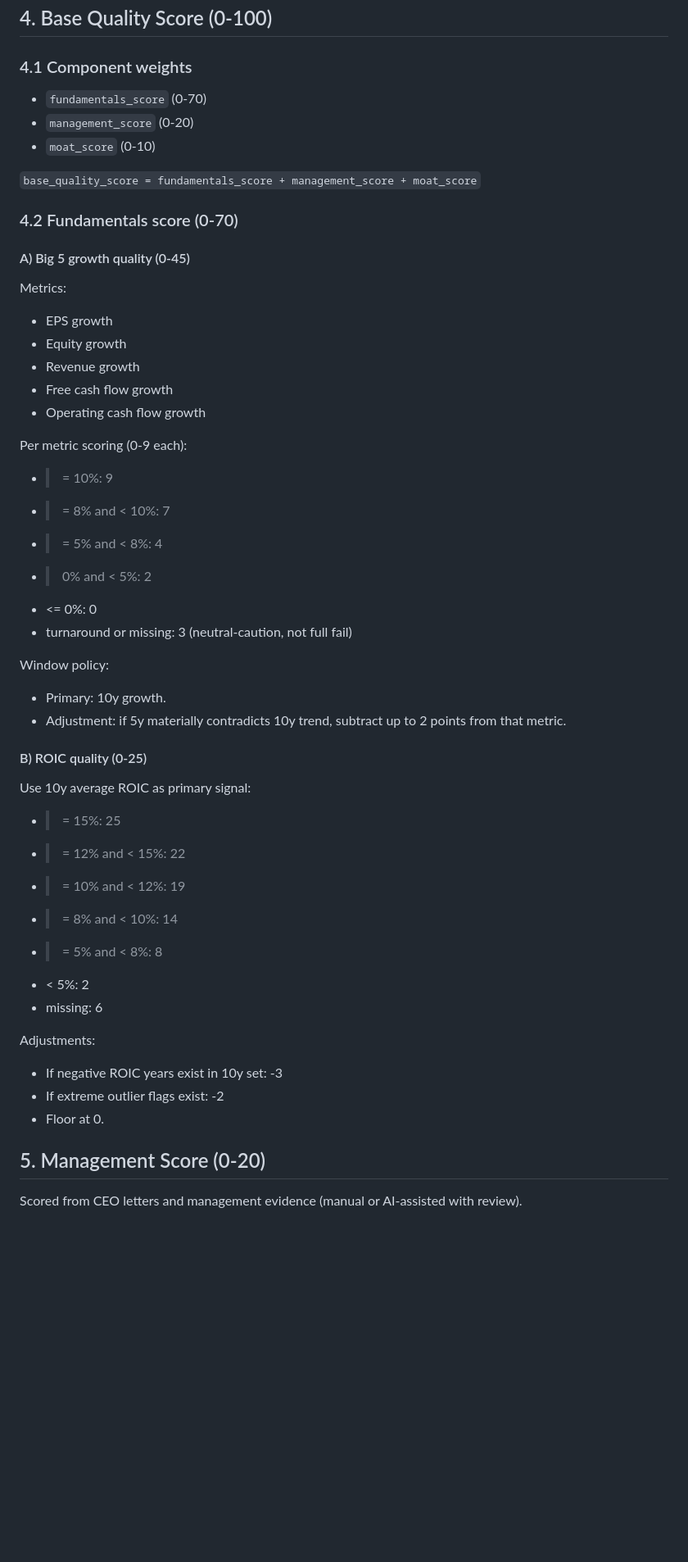
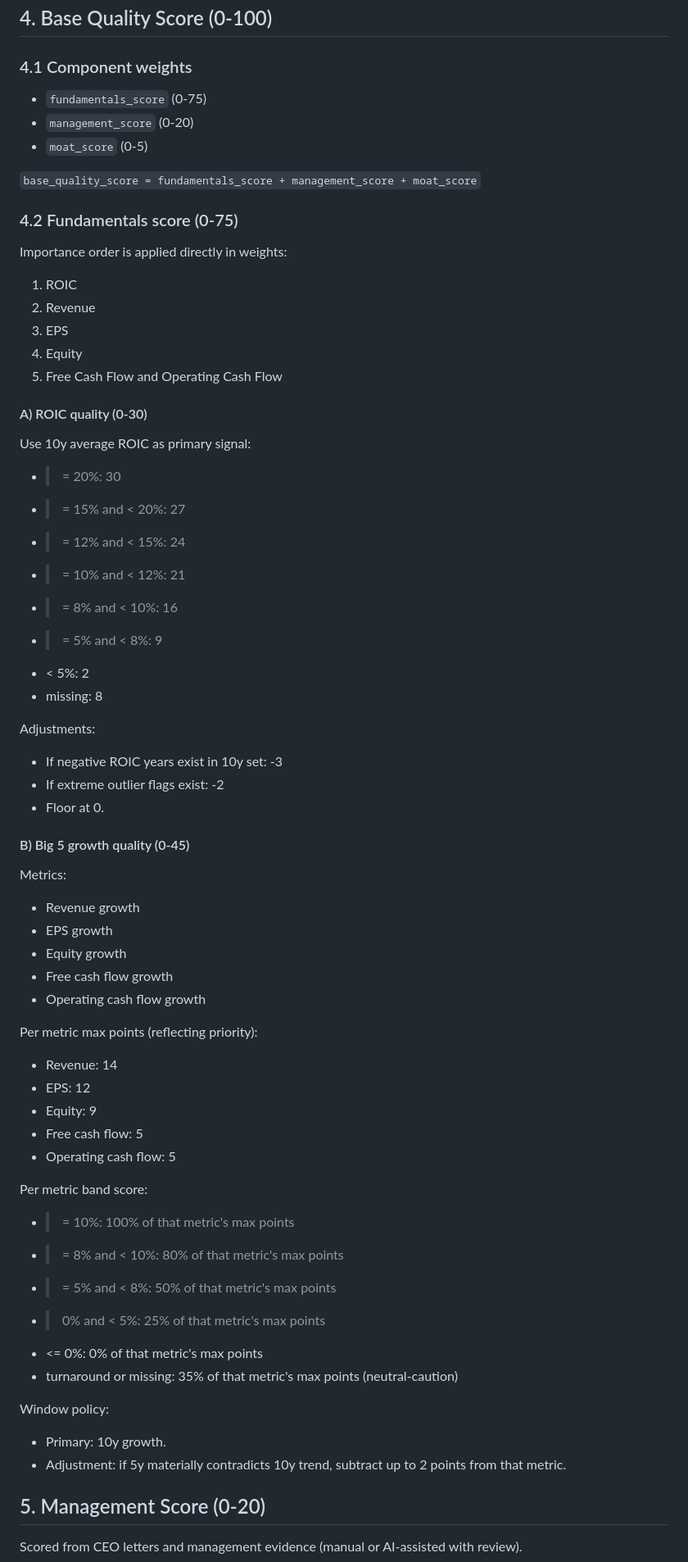
Before and after one commit to bengabay1994/IntrinsicAI, a Markdown page: docs/specs/investment-confidence-model-v1.md, the part around one of its changes. Shown at 82% size. Drawn GitHub-style; blank space fills up the shorter version.

Commit message:
docs(spec): refine confidence model per PR review

```diff
--- a/docs/specs/investment-confidence-model-v1.md
+++ b/docs/specs/investment-confidence-model-v1.md
@@ -41,50 +41,65 @@ Where:
 ## 4. Base Quality Score (0-100)
 
 ### 4.1 Component weights
-- `fundamentals_score` (0-70)
+- `fundamentals_score` (0-75)
 - `management_score` (0-20)
-- `moat_score` (0-10)
+- `moat_score` (0-5)
 
 `base_quality_score = fundamentals_score + management_score + moat_score`
 
-### 4.2 Fundamentals score (0-70)
+### 4.2 Fundamentals score (0-75)
 
-#### A) Big 5 growth quality (0-45)
+Importance order is applied directly in weights:
+1. ROIC
+2. Revenue
+3. EPS
+4. Equity
+5. Free Cash Flow and Operating Cash Flow
 
-Metrics:
-- EPS growth
-- Equity growth
-- Revenue growth
-- Free cash flow growth
-- Operating cash flow growth
-
-Per metric scoring (0-9 each):
-- >= 10%: 9
-- >= 8% and < 10%: 7
-- >= 5% and < 8%: 4
-- > 0% and < 5%: 2
-- <= 0%: 0
-- turnaround or missing: 3 (neutral-caution, not full fail)
-
-Window policy:
-- Primary: 10y growth.
-- Adjustment: if 5y materially contradicts 10y trend, subtract up to 2 points from that metric.
-
-#### B) ROIC quality (0-25)
+#### A) ROIC quality (0-30)
 
 Use 10y average ROIC as primary signal:
-- >= 15%: 25
-- >= 12% and < 15%: 22
-- >= 10% and < 12%: 19
-- >= 8% and < 10%: 14
-- >= 5% and < 8%: 8
+- >= 20%: 30
+- >= 15% and < 20%: 27
+- >= 12% and < 15%: 24
+- >= 10% and < 12%: 21
+- >= 8% and < 10%: 16
+- >= 5% and < 8%: 9
 - < 5%: 2
-- missing: 6
+- missing: 8
 
 Adjustments:
 - If negative ROIC years exist in 10y set: -3
 - If extreme outlier flags exist: -2
 - Floor at 0.
+
+#### B) Big 5 growth quality (0-45)
+
+Metrics:
+- Revenue growth
+- EPS growth
+- Equity growth
+- Free cash flow growth
+- Operating cash flow growth
+
+Per metric max points (reflecting priority):
+- Revenue: 14
+- EPS: 12
+- Equity: 9
+- Free cash flow: 5
+- Operating cash flow: 5
+
+Per metric band score:
+- >= 10%: 100% of that metric's max points
+- >= 8% and < 10%: 80% of that metric's max points
+- >= 5% and < 8%: 50% of that metric's max points
+- > 0% and < 5%: 25% of that metric's max points
+- <= 0%: 0% of that metric's max points
+- turnaround or missing: 35% of that metric's max points (neutral-caution)
+
+Window policy:
+- Primary: 10y growth.
+- Adjustment: if 5y materially contradicts 10y trend, subtract up to 2 points from that metric.
 
 ## 5. Management Score (0-20)
 
```
Also changed, not shown: other parts of docs/specs/investment-confidence-model-v1.md (+11 -9 lines).
